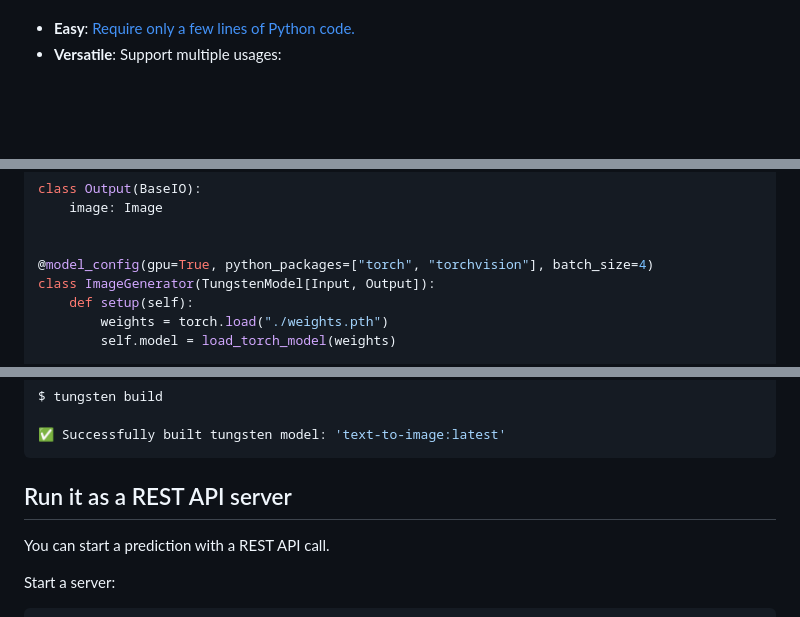
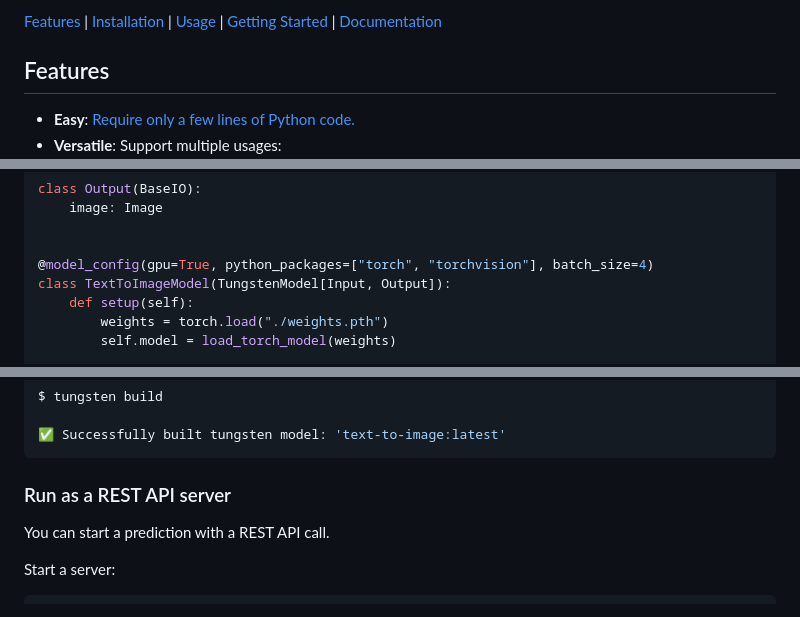
Before and after one commit to tungsten-ai/tungstenkit, a Markdown page: README.md, 3 parts joined by grey strips. Drawn GitHub-style; blank space fills up the shorter version.

````diff
--- a/README.md
+++ b/README.md
@@ -6,3 +9,6 @@ The key features are:
 
+[Features](#features) | [Installation](#prerequisites) | [Usage](#usage) | [Getting Started](https://tungsten-ai.github.io/docs/tungsten_model/getting_started) | [Documentation](https://tungsten-ai.github.io/docs)
+
+## Features
 - **Easy**: [Require only a few lines of Python code.](#build-a-tungsten-model)
 - **Versatile**: Support multiple usages:
@@ -43,7 +51,7 @@ class Output(BaseIO):
 
 
 @model_config(gpu=True, python_packages=["torch", "torchvision"], batch_size=4)
-class ImageGenerator(TungstenModel[Input, Output]):
+class TextToImageModel(TungstenModel[Input, Output]):
     def setup(self):
         weights = torch.load("./weights.pth")
         self.model = load_torch_model(weights)
@@ -62,8 +70,7 @@ $ tungsten build
 ✅ Successfully built tungsten model: 'text-to-image:latest'
 ```
 
-
-## Run it as a REST API server
+### Run as a REST API server
 
 You can start a prediction with a REST API call.
 
````
Also changed, not shown: other parts of README.md (+26 -34 lines).
